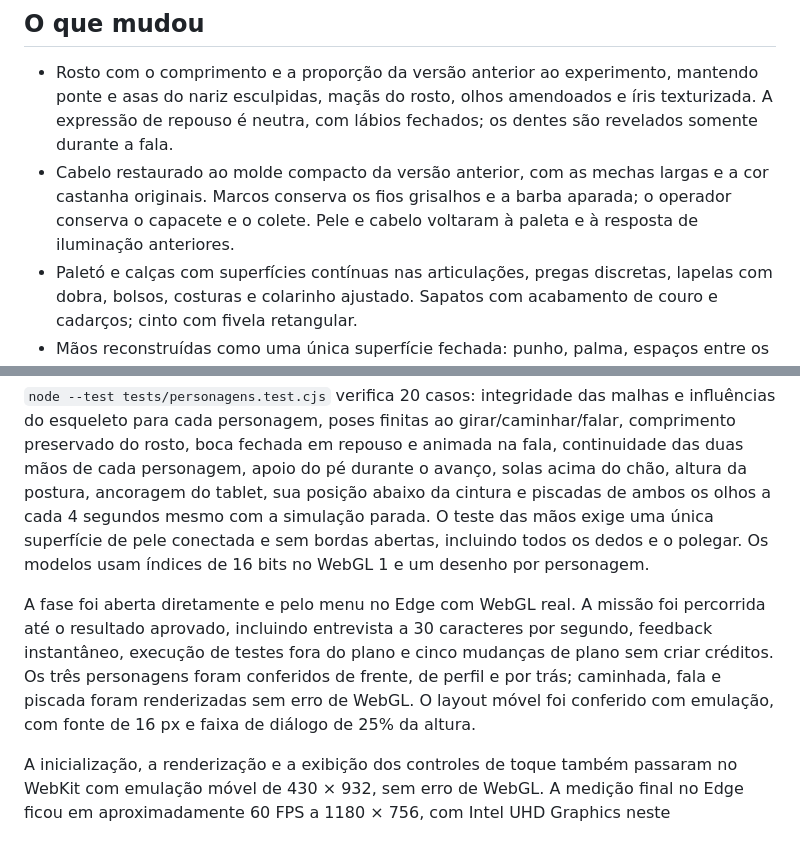
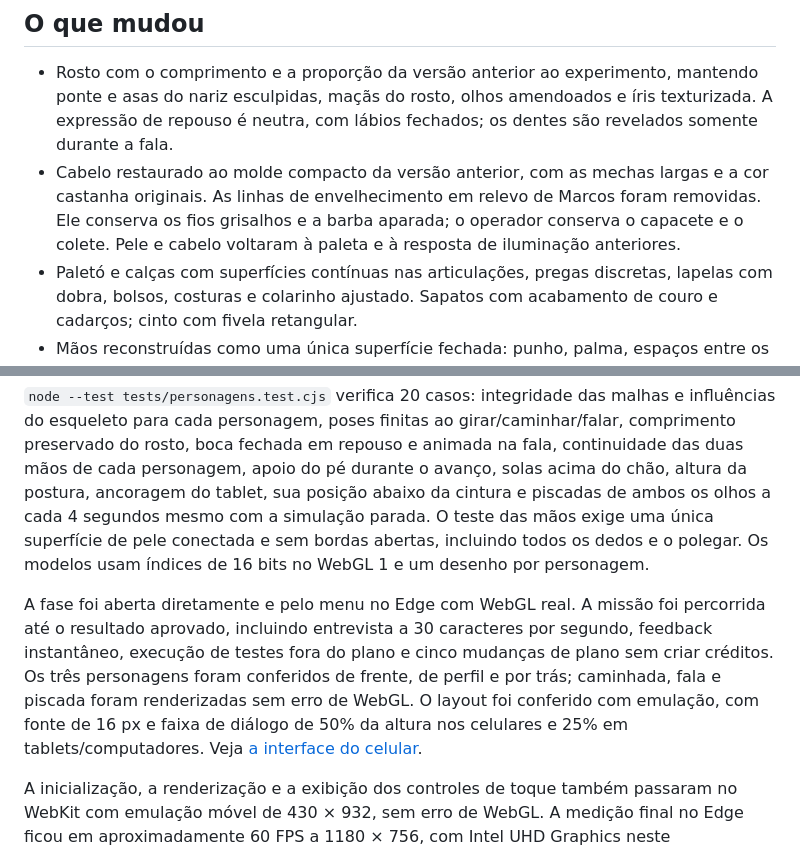
Before and after one commit to MaverickFullCode/SCAI, a Markdown page: docs/personagens-realistas.md, 2 parts joined by grey strips. Drawn GitHub-style.

```diff
--- a/docs/personagens-realistas.md
+++ b/docs/personagens-realistas.md
@@ -7,7 +7,7 @@ Implementação em `codex/teste-nova-implementacao`, baseada na referência de a
 ## O que mudou
 
 - Rosto com o comprimento e a proporção da versão anterior ao experimento, mantendo ponte e asas do nariz esculpidas, maçãs do rosto, olhos amendoados e íris texturizada. A expressão de repouso é neutra, com lábios fechados; os dentes são revelados somente durante a fala.
-- Cabelo restaurado ao molde compacto da versão anterior, com as mechas largas e a cor castanha originais. Marcos conserva os fios grisalhos e a barba aparada; o operador conserva o capacete e o colete. Pele e cabelo voltaram à paleta e à resposta de iluminação anteriores.
+- Cabelo restaurado ao molde compacto da versão anterior, com as mechas largas e a cor castanha originais. As linhas de envelhecimento em relevo de Marcos foram removidas. Ele conserva os fios grisalhos e a barba aparada; o operador conserva o capacete e o colete. Pele e cabelo voltaram à paleta e à resposta de iluminação anteriores.
 - Paletó e calças com superfícies contínuas nas articulações, pregas discretas, lapelas com dobra, bolsos, costuras e colarinho ajustado. Sapatos com acabamento de couro e cadarços; cinto com fivela retangular.
 - Mãos reconstruídas como uma única superfície fechada: punho, palma, espaços entre os dedos e polegar compartilham a mesma geometria. As unhas acompanham a superfície dos dedos. O tablet segue verticalmente ao lado da coxa, ligado ao mesmo antebraço; o encaixe foi ajustado para o polegar envolver a borda sem atravessar o painel.
 - Deformação por dois ossos nos cotovelos, joelhos, quadril e pescoço. Mandíbula e lábio acompanham a fala e voltam à boca fechada quando ela termina; ambos os olhos piscam a cada 4 segundos de tempo real, sem depender da velocidade da simulação.
@@ -31,7 +31,7 @@ Foi usado o modo integrado da habilidade `imagegen`. A imagem gerada foi codific
 
 `node --test tests/personagens.test.cjs` verifica 20 casos: integridade das malhas e influências do esqueleto para cada personagem, poses finitas ao girar/caminhar/falar, comprimento preservado do rosto, boca fechada em repouso e animada na fala, continuidade das duas mãos de cada personagem, apoio do pé durante o avanço, solas acima do chão, altura da postura, ancoragem do tablet, sua posição abaixo da cintura e piscadas de ambos os olhos a cada 4 segundos mesmo com a simulação parada. O teste das mãos exige uma única superfície de pele conectada e sem bordas abertas, incluindo todos os dedos e o polegar. Os modelos usam índices de 16 bits no WebGL 1 e um desenho por personagem.
 
-A fase foi aberta diretamente e pelo menu no Edge com WebGL real. A missão foi percorrida até o resultado aprovado, incluindo entrevista a 30 caracteres por segundo, feedback instantâneo, execução de testes fora do plano e cinco mudanças de plano sem criar créditos. Os três personagens foram conferidos de frente, de perfil e por trás; caminhada, fala e piscada foram renderizadas sem erro de WebGL. O layout móvel foi conferido com emulação, com fonte de 16 px e faixa de diálogo de 25% da altura.
+A fase foi aberta diretamente e pelo menu no Edge com WebGL real. A missão foi percorrida até o resultado aprovado, incluindo entrevista a 30 caracteres por segundo, feedback instantâneo, execução de testes fora do plano e cinco mudanças de plano sem criar créditos. Os três personagens foram conferidos de frente, de perfil e por trás; caminhada, fala e piscada foram renderizadas sem erro de WebGL. O layout foi conferido com emulação, com fonte de 16 px e faixa de diálogo de 50% da altura nos celulares e 25% em tablets/computadores. Veja [a interface do celular](interface-celular.md).
 
 A inicialização, a renderização e a exibição dos controles de toque também passaram no WebKit com emulação móvel de 430 × 932, sem erro de WebGL. A medição final no Edge ficou em aproximadamente 60 FPS a 1180 × 756, com Intel UHD Graphics neste computador.
 
```
Also changed, not shown: LEIA-ME.md (+4 -2 lines), MEMORIA-DO-PROJETO.md (+2 -1 lines), docs/interface-celular.md (added, +35 -0 lines), docs/previa-celular-dialogo.png (added), docs/previa-celular-hud.png (added), 7 other files.
